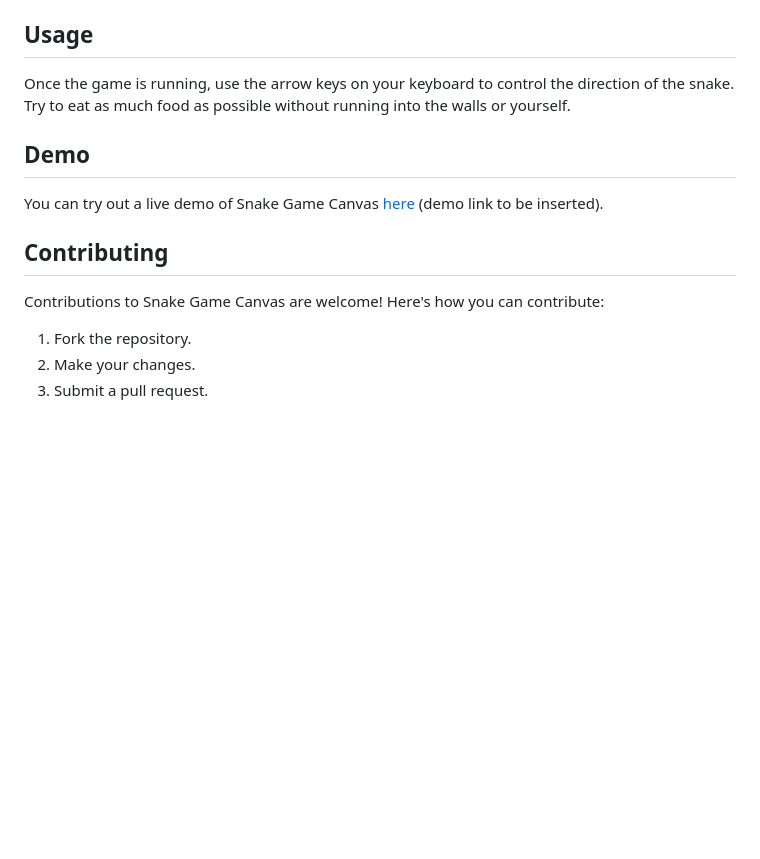
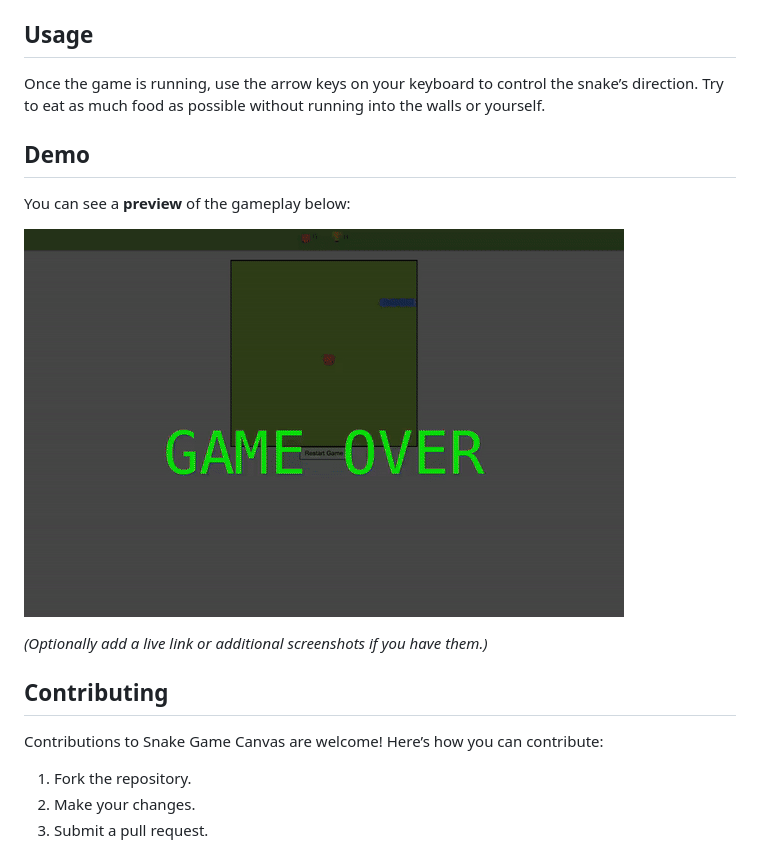
Before and after one commit to albertshkhyan/snake-game-canvas, a Markdown page: README.md, the part around the change. GitHub-like rendering; pictures changed too: public/assets/screen-capture4-ezgif.com-crop.gif (added); blank space fills up the shorter version.

```diff
--- a/README.md
+++ b/README.md
@@ -29,15 +29,19 @@ To run the Snake Game Canvas locally, follow these steps:
 
 ## Usage
 
-Once the game is running, use the arrow keys on your keyboard to control the direction of the snake. Try to eat as much food as possible without running into the walls or yourself.
+Once the game is running, use the arrow keys on your keyboard to control the snake’s direction. Try to eat as much food as possible without running into the walls or yourself.
 
 ## Demo
 
-You can try out a live demo of Snake Game Canvas [here](#) (demo link to be inserted).
+You can see a **preview** of the gameplay below:
+
+![Snake Game Canvas Demo](./public/assets/screen-capture4-ezgif.com-crop.gif)
+
+*(Optionally add a live link or additional screenshots if you have them.)*
 
 ## Contributing
 
-Contributions to Snake Game Canvas are welcome! Here's how you can contribute:
+Contributions to Snake Game Canvas are welcome! Here’s how you can contribute:
 
 1. Fork the repository.
 2. Make your changes.
```
Also changed, not shown: public/assets/apple-icon.png (added), public/assets/trophy-icon.png (added), 11 other files.
